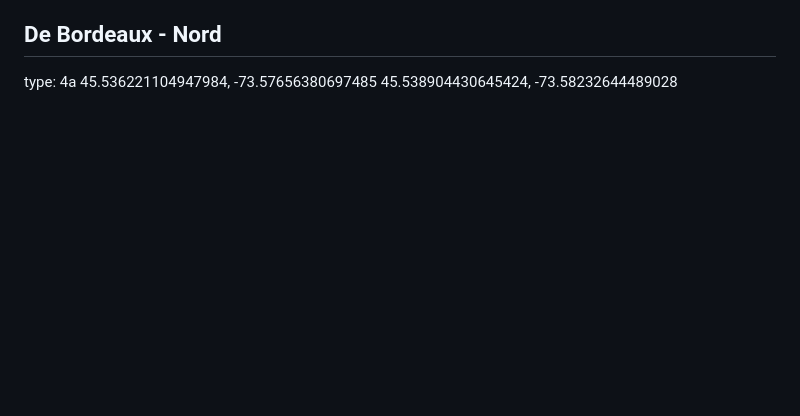
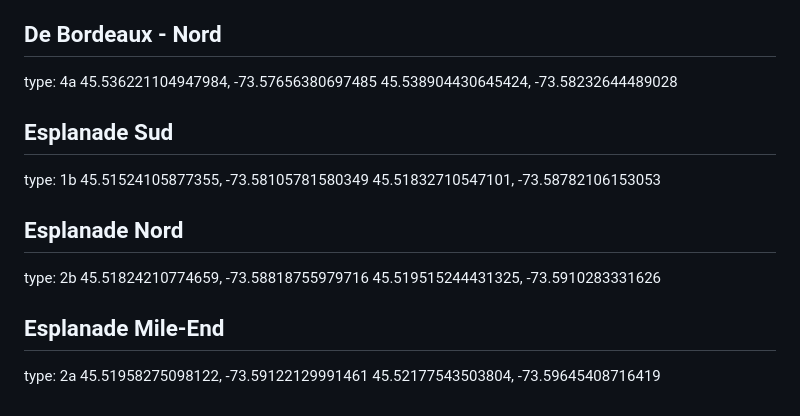
Before and after one commit to gabfortin/pistes-plateau, a Markdown page: pistes.md, the part around the change. GitHub-like rendering; blank space fills up the shorter version.

Commit message:
Data update

```diff
--- a/pistes.md
+++ b/pistes.md
@@ -386,3 +386,18 @@ type: 2a
 type: 4a
 45.536221104947984, -73.57656380697485
 45.538904430645424, -73.58232644489028
+
+## Esplanade Sud
+type: 1b
+45.51524105877355, -73.58105781580349
+45.51832710547101, -73.58782106153053
+
+## Esplanade Nord
+type: 2b
+45.51824210774659, -73.58818755979716
+45.519515244431325, -73.5910283331626
+
+## Esplanade Mile-End
+type: 2a
+45.51958275098122, -73.59122129991461
+45.52177543503804, -73.59645408716419
```
